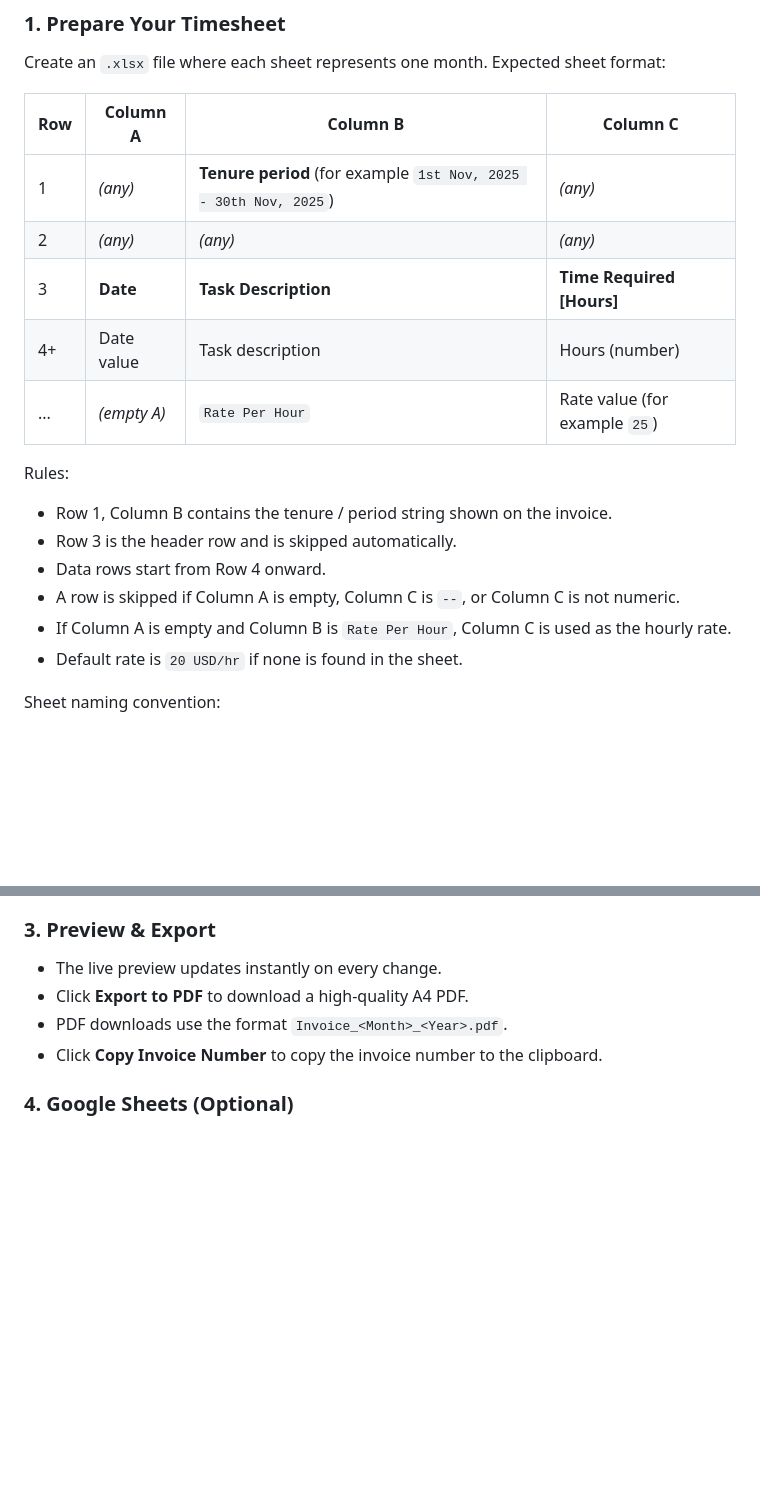
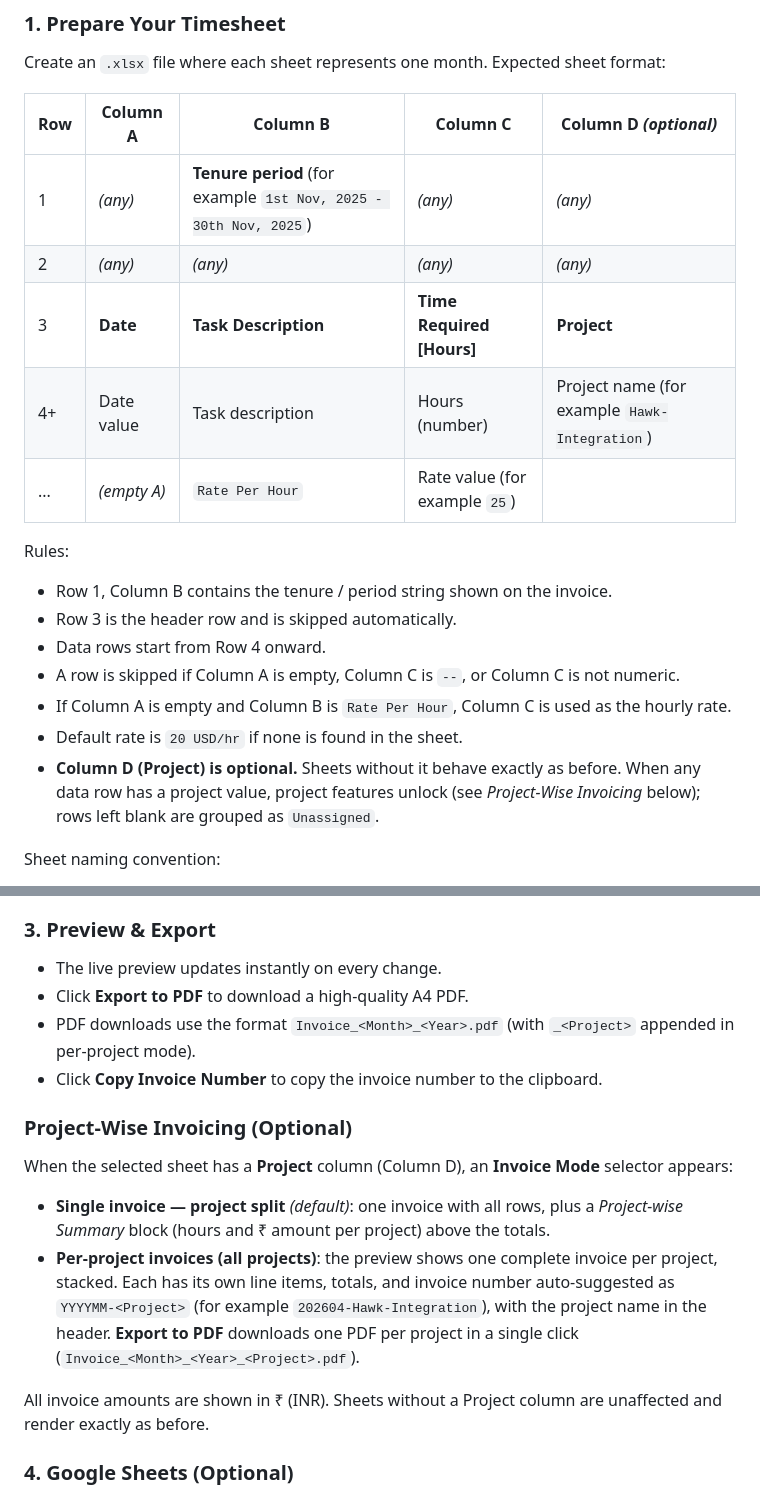
Before and after one commit to SocioDroid/invoice-generator, a Markdown page: README.md, 2 parts joined by grey strips. Drawn GitHub-style; blank space fills up the shorter version.

Commit message:
Enhance README with Project column and invoicing options
Added optional Project column and updated invoicing details.

```diff
--- a/README.md
+++ b/README.md
@@ -36,13 +36,13 @@ A minimal, single-file invoice generator that runs entirely in the browser. Uplo
 
 Create an `.xlsx` file where each sheet represents one month. Expected sheet format:
 
-| Row | Column A | Column B | Column C |
-| --- | -------- | -------- | -------- |
-| 1 | *(any)* | **Tenure period** (for example `1st Nov, 2025 - 30th Nov, 2025`) | *(any)* |
-| 2 | *(any)* | *(any)* | *(any)* |
-| 3 | **Date** | **Task Description** | **Time Required [Hours]** |
-| 4+ | Date value | Task description | Hours (number) |
-| ... | *(empty A)* | `Rate Per Hour` | Rate value (for example `25`) |
+| Row | Column A | Column B | Column C | Column D *(optional)* |
+| --- | -------- | -------- | -------- | --------------------- |
+| 1 | *(any)* | **Tenure period** (for example `1st Nov, 2025 - 30th Nov, 2025`) | *(any)* | *(any)* |
+| 2 | *(any)* | *(any)* | *(any)* | *(any)* |
+| 3 | **Date** | **Task Description** | **Time Required [Hours]** | **Project** |
+| 4+ | Date value | Task description | Hours (number) | Project name (for example `Hawk-Integration`) |
+| ... | *(empty A)* | `Rate Per Hour` | Rate value (for example `25`) | |
 
 Rules:
 
@@ -52,6 +52,7 @@ Rules:
 - A row is skipped if Column A is empty, Column C is `--`, or Column C is not numeric.
 - If Column A is empty and Column B is `Rate Per Hour`, Column C is used as the hourly rate.
 - Default rate is `20 USD/hr` if none is found in the sheet.
+- **Column D (Project) is optional.** Sheets without it behave exactly as before. When any data row has a project value, project features unlock (see *Project-Wise Invoicing* below); rows left blank are grouped as `Unassigned`.
 
 Sheet naming convention:
 
@@ -69,8 +70,17 @@ Sheet naming convention:
 
 - The live preview updates instantly on every change.
 - Click **Export to PDF** to download a high-quality A4 PDF.
-- PDF downloads use the format `Invoice_<Month>_<Year>.pdf`.
+- PDF downloads use the format `Invoice_<Month>_<Year>.pdf` (with `_<Project>` appended in per-project mode).
 - Click **Copy Invoice Number** to copy the invoice number to the clipboard.
+
+### Project-Wise Invoicing (Optional)
+
+When the selected sheet has a **Project** column (Column D), an **Invoice Mode** selector appears:
+
+- **Single invoice — project split** *(default)*: one invoice with all rows, plus a *Project-wise Summary* block (hours and ₹ amount per project) above the totals.
+- **Per-project invoices (all projects)**: the preview shows one complete invoice per project, stacked. Each has its own line items, totals, and invoice number auto-suggested as `YYYYMM-<Project>` (for example `202604-Hawk-Integration`), with the project name in the header. **Export to PDF** downloads one PDF per project in a single click (`Invoice_<Month>_<Year>_<Project>.pdf`).
+
+All invoice amounts are shown in ₹ (INR). Sheets without a Project column are unaffected and render exactly as before.
 
 ### 4. Google Sheets (Optional)
 
```
